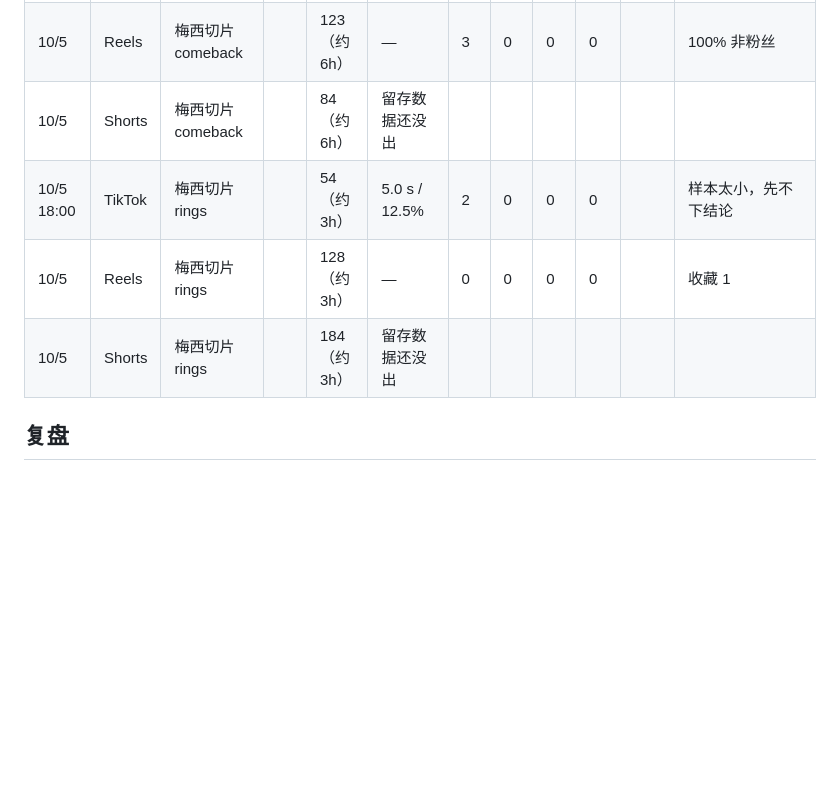
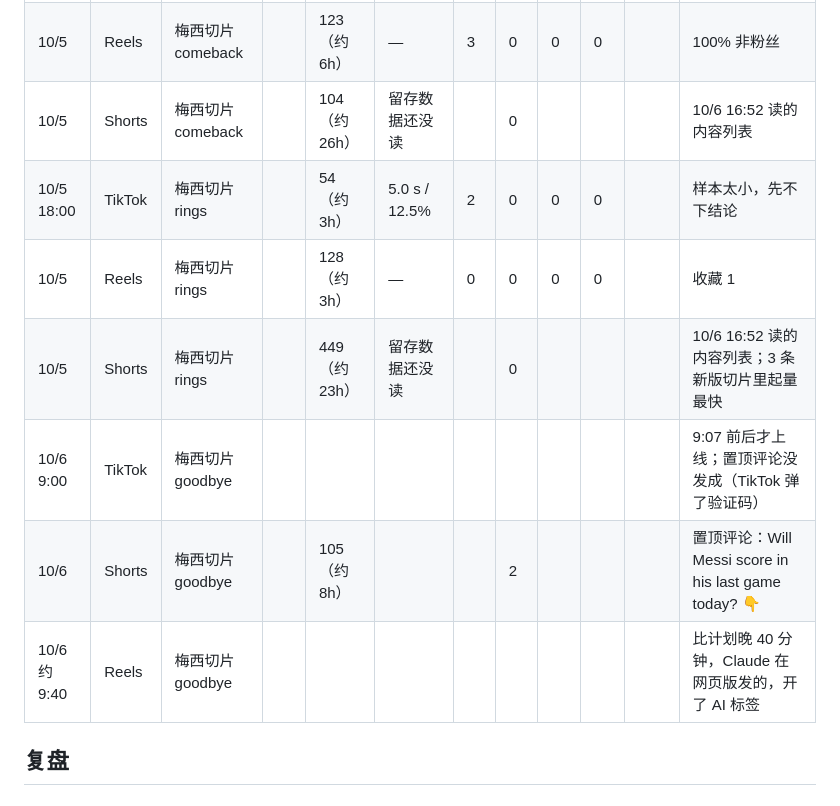
Before and after one commit to Leo309/claude-prompt-films, a Markdown page: plan/LOG.md, the part around the change. GitHub-like rendering; blank space fills up the shorter version.

Commit message:
docs(plan): Shorts numbers for comeback, rings and goodbye on 6 October

```diff
--- a/plan/LOG.md
+++ b/plan/LOG.md
@@ -23,10 +23,13 @@
 | 10/4 | Shorts | C 罗切片 agua | | **609** | **选择观看 16.9% / 平均 14 s（全长 23 s）** | | | | +1 | | 96% 来自 Shorts 信息流 |
 | 10/5 15:00 | TikTok | 梅西切片 comeback | | 108（约 6h） | 2.8 s / 5.7% | 0 | 0 | 0 | 0 | | |
 | 10/5 | Reels | 梅西切片 comeback | | 123（约 6h） | — | 3 | 0 | 0 | 0 | | 100% 非粉丝 |
-| 10/5 | Shorts | 梅西切片 comeback | | 84（约 6h） | 留存数据还没出 | | | | | | |
+| 10/5 | Shorts | 梅西切片 comeback | | 104（约 26h） | 留存数据还没读 | | 0 | | | | 10/6 16:52 读的内容列表 |
 | 10/5 18:00 | TikTok | 梅西切片 rings | | 54（约 3h） | 5.0 s / 12.5% | 2 | 0 | 0 | 0 | | 样本太小，先不下结论 |
 | 10/5 | Reels | 梅西切片 rings | | 128（约 3h） | — | 0 | 0 | 0 | 0 | | 收藏 1 |
-| 10/5 | Shorts | 梅西切片 rings | | 184（约 3h） | 留存数据还没出 | | | | | | |
+| 10/5 | Shorts | 梅西切片 rings | | 449（约 23h） | 留存数据还没读 | | 0 | | | | 10/6 16:52 读的内容列表；3 条新版切片里起量最快 |
+| 10/6 9:00 | TikTok | 梅西切片 goodbye | | | | | | | | | 9:07 前后才上线；置顶评论没发成（TikTok 弹了验证码） |
+| 10/6 | Shorts | 梅西切片 goodbye | | 105（约 8h） | | | 2 | | | | 置顶评论：Will Messi score in his last game today? 👇 |
+| 10/6 约 9:40 | Reels | 梅西切片 goodbye | | | | | | | | | 比计划晚 40 分钟，Claude 在网页版发的，开了 AI 标签 |
 
 ## 复盘
 
```
